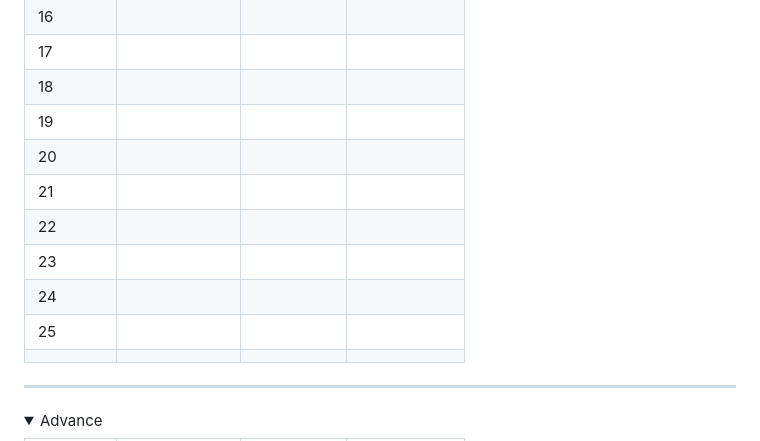
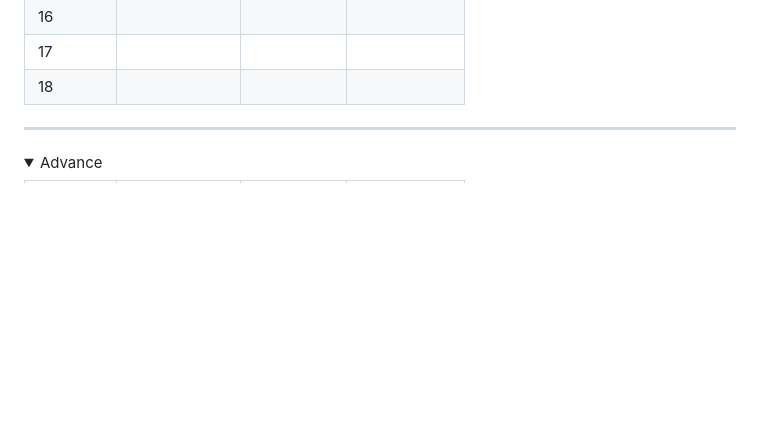
Before and after one commit to Albert-Santiago/Javascript-Projects-YT-PRACTICE_AlbertS., a Markdown page: README.md, the part around the change. Drawn GitHub-style; folded sections open; blank space fills up the shorter version.

```diff
--- a/README.md
+++ b/README.md
@@ -30,14 +30,8 @@
 |     16     |              |                                                                                                                    |              |
 |     17     |              |                                                                                                                    |              |
 |     18     |              |                                                                                                                    |              |
-|     19     |              |                                                                                                                    |              |
-|     20     |              |                                                                                                                    |              |
-|     21     |              |                                                                                                                    |              |
-|     22     |              |                                                                                                                    |              |
-|     23     |              |                                                                                                                    |              |
-|     24     |              |                                                                                                                    |              |
-|     25     |              |
-|              |
+
+
 </details>
 
 ---
```
